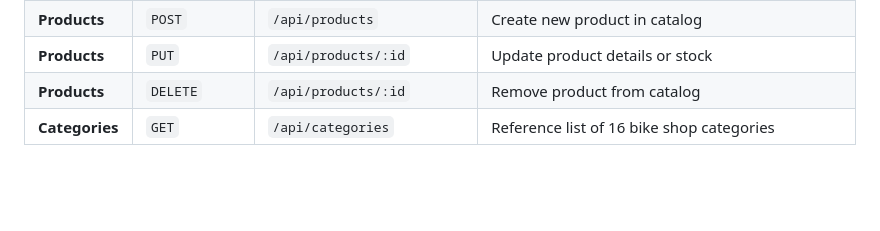
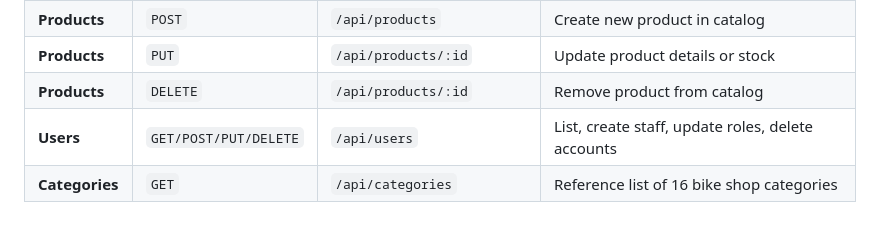
Before and after one commit to Brian-Celon/BICOBS, a Markdown page: TO_DO_ADMIN.md, the part around the change. Drawn GitHub-style; blank space fills up the shorter version.

Commit message:
docs: update API reference table in TO_DO_ADMIN.md

```diff
--- a/TO_DO_ADMIN.md
+++ b/TO_DO_ADMIN.md
@@ -167,4 +167,5 @@ The following endpoints built in the backend are ready for the admin pages to co
 | **Products** | `POST` | `/api/products` | Create new product in catalog |
 | **Products** | `PUT` | `/api/products/:id` | Update product details or stock |
 | **Products** | `DELETE` | `/api/products/:id` | Remove product from catalog |
+| **Users** | `GET/POST/PUT/DELETE` | `/api/users` | List, create staff, update roles, delete accounts |
 | **Categories** | `GET` | `/api/categories` | Reference list of 16 bike shop categories |
```
